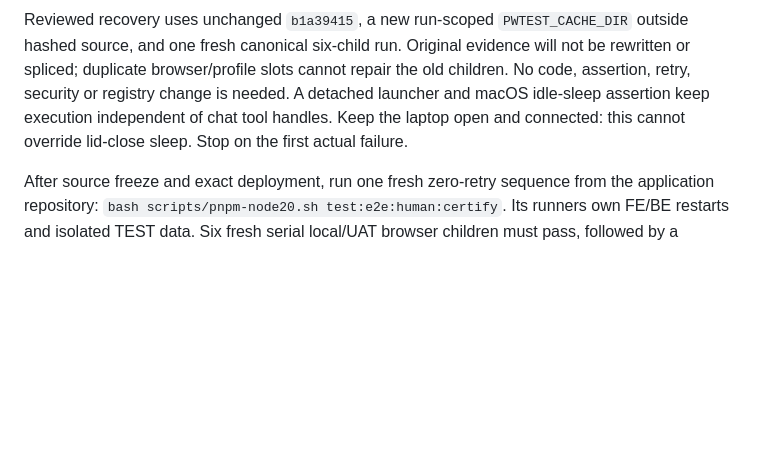
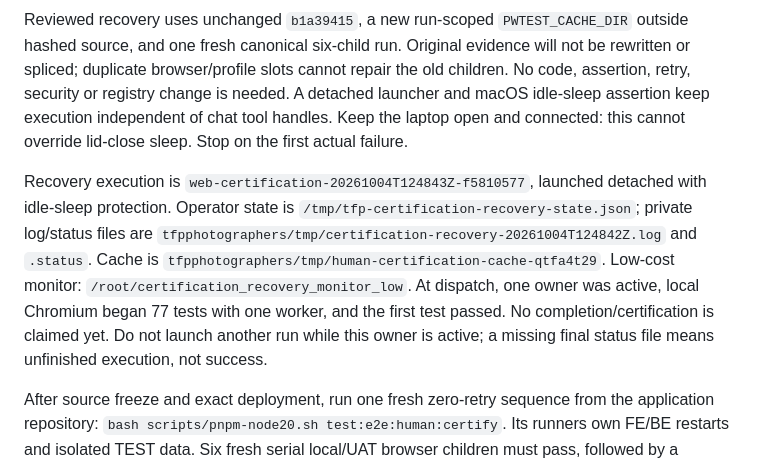
Before and after one commit to mrgauravgupt/tfp-main-orchestator, a Markdown page: docs/operations/CREDENTIAL_FREE_RELEASE_CHECKPOINT.md, the part around the change. Drawn GitHub-style; blank space fills up the shorter version.

Commit message:
docs(qa): save detached certification recovery identity

```diff
--- a/docs/operations/CREDENTIAL_FREE_RELEASE_CHECKPOINT.md
+++ b/docs/operations/CREDENTIAL_FREE_RELEASE_CHECKPOINT.md
@@ -73,6 +73,17 @@ needed. A detached launcher and macOS idle-sleep assertion keep execution
 independent of chat tool handles. Keep the laptop open and connected: this
 cannot override lid-close sleep. Stop on the first actual failure.
 
+Recovery execution is `web-certification-20261004T124843Z-f5810577`, launched
+detached with idle-sleep protection. Operator state is
+`/tmp/tfp-certification-recovery-state.json`; private log/status files are
+`tfpphotographers/tmp/certification-recovery-20261004T124842Z.log` and `.status`.
+Cache is `tfpphotographers/tmp/human-certification-cache-qtfa4t29`.
+Low-cost monitor: `/root/certification_recovery_monitor_low`.
+At dispatch, one owner was active, local Chromium began 77 tests with one worker,
+and the first test passed. No completion/certification is claimed yet. Do not
+launch another run while this owner is active; a missing final status file means
+unfinished execution, not success.
+
 After source freeze and exact deployment, run one fresh zero-retry sequence from
 the application repository:
 `bash scripts/pnpm-node20.sh test:e2e:human:certify`.
```
